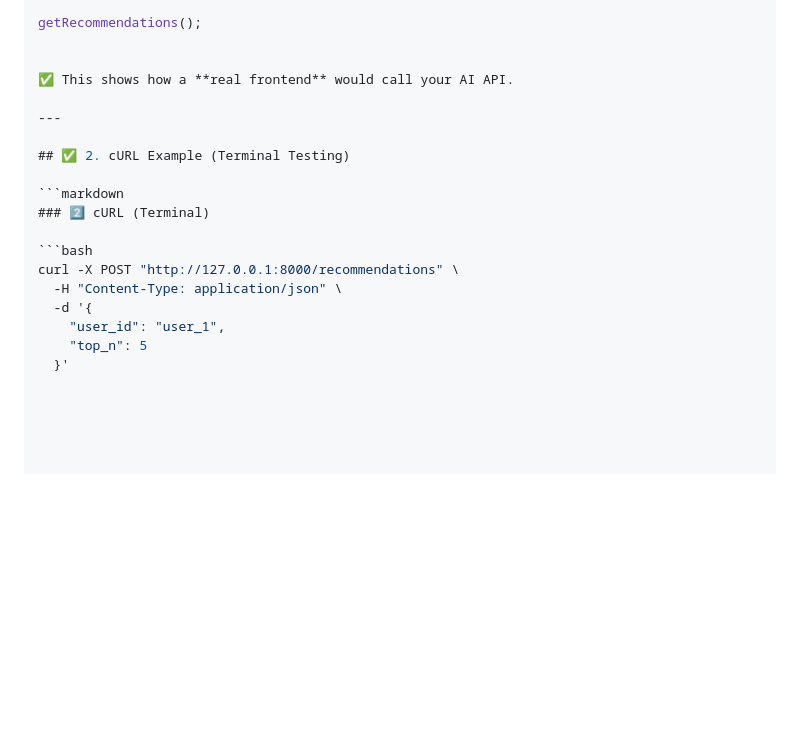
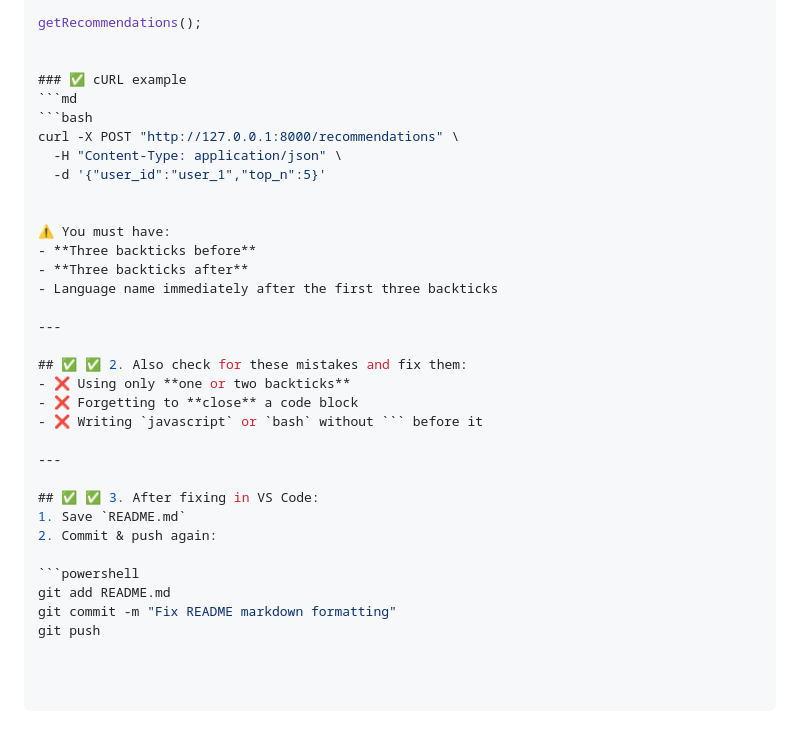
Before and after one commit to shantanutech7/smart-study-recommender, a Markdown page: README.md, the part around one of its changes. GitHub-like rendering; blank space fills up the shorter version.

Commit message:
Clean up API documentation and formatting
Removed outdated API endpoint documentation and fixed markdown formatting.

````diff
--- a/README.md
+++ b/README.md
@@ -248,19 +165,33 @@ async function getRecommendations() {
 getRecommendations();
 
 
-✅ This shows how a **real frontend** would call your AI API.
+### ✅ cURL example
+```md
+```bash
+curl -X POST "http://127.0.0.1:8000/recommendations" \
+  -H "Content-Type: application/json" \
+  -d '{"user_id":"user_1","top_n":5}'
+
+
+⚠️ You must have:
+- **Three backticks before**
+- **Three backticks after**
+- Language name immediately after the first three backticks
 
 ---
 
-## ✅ 2. cURL Example (Terminal Testing)
+## ✅ ✅ 2. Also check for these mistakes and fix them:
+- ❌ Using only **one or two backticks**
+- ❌ Forgetting to **close** a code block
+- ❌ Writing `javascript` or `bash` without ``` before it
 
-```markdown
-### 2️⃣ cURL (Terminal)
+---
 
-```bash
-curl -X POST "http://127.0.0.1:8000/recommendations" \
-  -H "Content-Type: application/json" \
-  -d '{
-    "user_id": "user_1",
-    "top_n": 5
-  }'
+## ✅ ✅ 3. After fixing in VS Code:
+1. Save `README.md`
+2. Commit & push again:
+
+```powershell
+git add README.md
+git commit -m "Fix README markdown formatting"
+git push
````
Also changed, not shown: other parts of README.md (+0 -83 lines).
